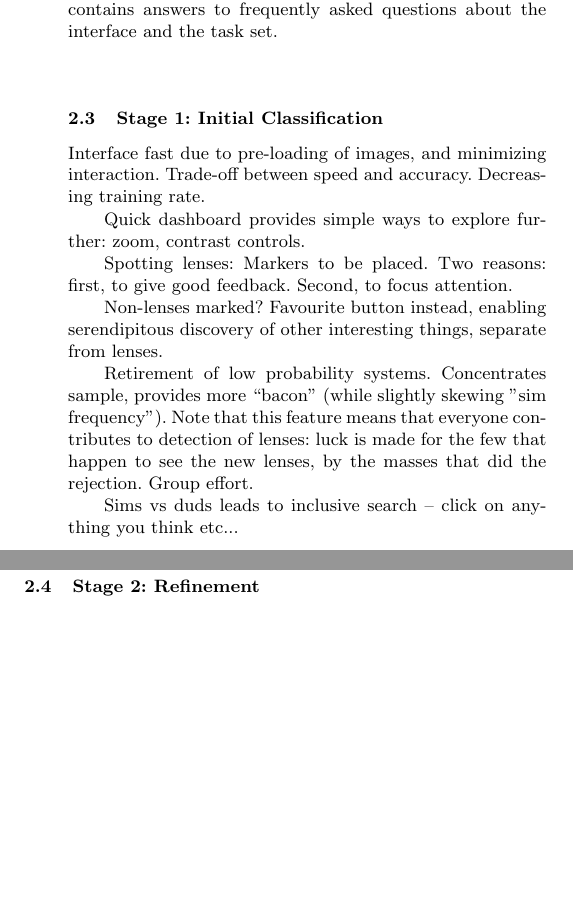
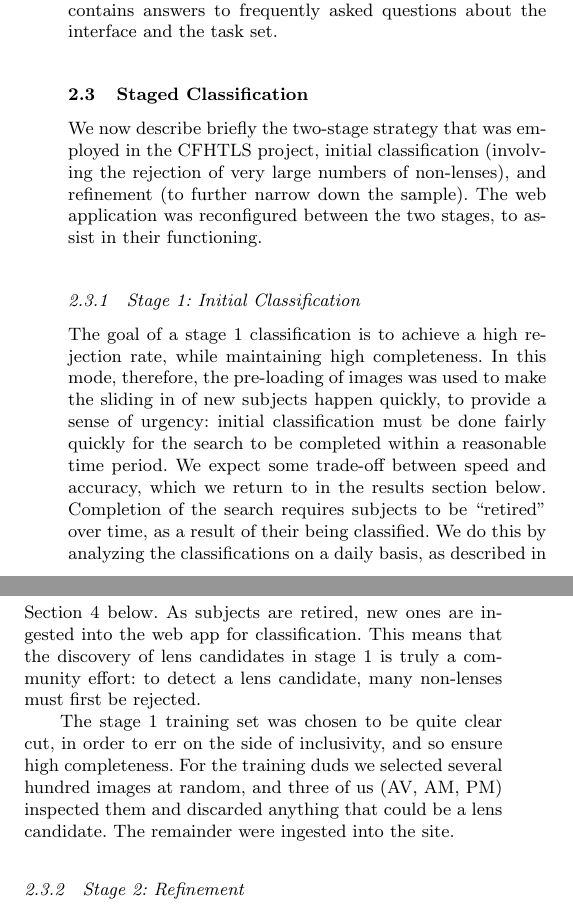
Before and after one commit to drphilmarshall/SpaceWarps, a LaTeX paper (doc/sw-system.tex): two parts of the columns of page 5 of 13, joined at a grey line, cut so that both start at the same text, the shorter picture padded with empty space. Compiled offline with pdfLaTeX; a LaTeX package or settings file that is missing is left out.

Commit message:
Finished methodology text. Closes #12

```diff
--- a/doc/sw-system.tex
+++ b/doc/sw-system.tex
@@ -427,26 +428,37 @@ and the task set.
 
 % % % % % % % % % % % % % % % % % % % % % % % % % % % % % % % % % % % % % % %
 
-\subsection{Stage 1: Initial Classification}
-\label{sec:design:stage1}
+\subsection{Staged Classification}
+\label{sec:design:stages}
 
-Interface fast due to pre-loading of images, and minimizing interaction.
-Trade-off between speed and accuracy. Decreasing training rate.
+We now describe briefly the two-stage strategy that was employed in the CFHTLS
+project, initial classification (involving the rejection of very large numbers
+of non-lenses), and refinement (to further narrow down the sample). The web
+application was reconfigured between the two stages, to assist in their
+functioning.
 
-Quick dashboard provides simple ways to explore further: zoom, contrast
-controls.
+\subsubsection{Stage 1: Initial Classification}
 
-Spotting lenses: Markers to be placed. Two reasons: first, to give good
-feedback. Second, to focus attention.
+The goal of a stage 1 classification is to achieve a high rejection rate,
+while maintaining high completeness.  In this mode, therefore, the pre-loading
+of images was used to make the sliding in of new subjects happen quickly, to
+provide a sense of urgency: initial classification must be done fairly
+quickly for the search to be completed within a reasonable time period.  We
+expect some trade-off between speed and accuracy, which we return to in the
+results section below. Completion of the search requires subjects to be
+``retired'' over time, as a result of their being classified. We do this by
+analyzing the classifications on a daily basis, as described in
+\Sref{sec:swap} below. As subjects are retired, new ones are ingested into
+the web app for classification. This means that the discovery of lens
+candidates in stage 1 is truly a community effort: to detect a lens candidate,
+many non-lenses must first be rejected.
 
-Non-lenses marked? Favourite button instead, enabling serendipitous
-discovery of other interesting things, separate from lenses.
+The stage 1 training set was chosen to be quite clear cut, in order to err on
+the side of inclusivity, and so ensure high completeness. For the training
+duds we selected several hundred images at random, and three of us (AV, AM,
+PM) inspected them and discarded anything that could be a lens candidate. The
+remainder were ingested into the site.
 
-Retirement of low probability systems. Concentrates sample, provides more
-``bacon'' (while slightly skewing "sim frequency"). Note that this feature
-means that everyone contributes to detection of lenses: luck is made for the
-few that happen to see the new lenses, by the masses that did the rejection.
-Group effort.
 
-Sims vs duds leads to inclusive search -- click on anything you think etc...
+\subsubsection{Stage 2: Refinement}
 
@@ -454,2 +470 @@ Sims vs duds leads to inclusive search -- click on anything you think etc...
 
-\subsection{Stage 2: Refinement}
```
Also changed, not shown: doc/sw-system.pdf, doc/sw-system.tex (23 more changed lines).
